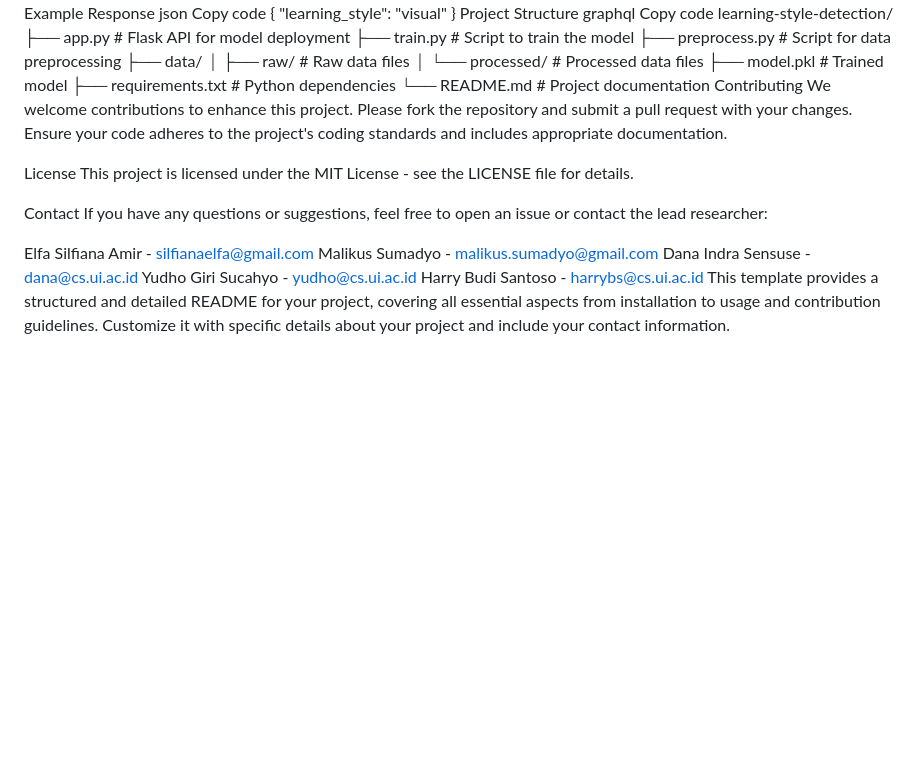
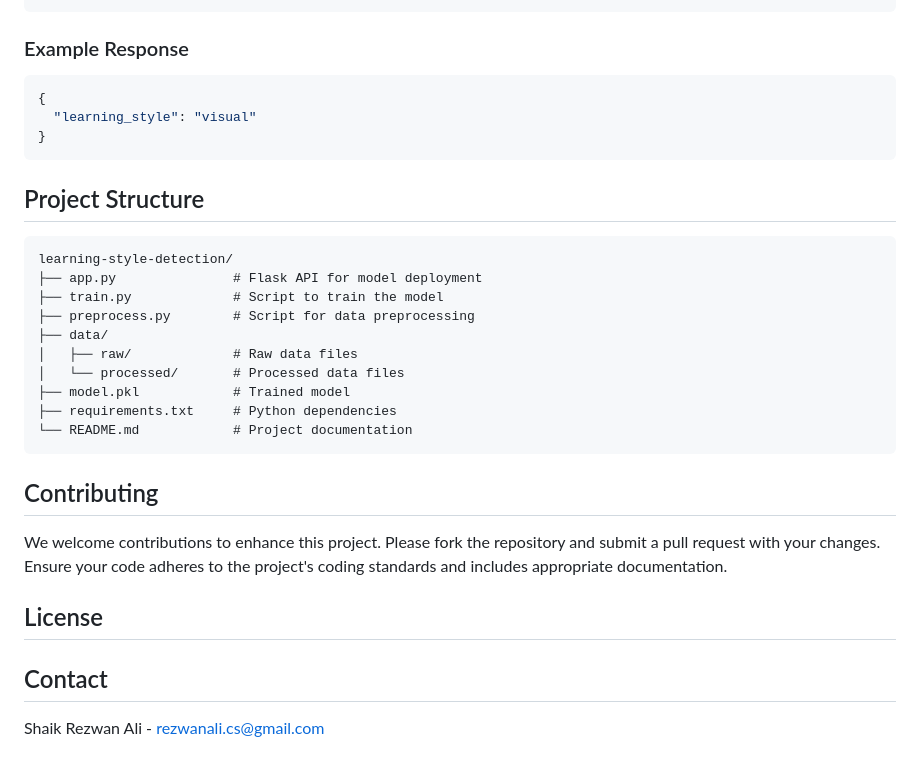
Before and after one commit to rezwanali2003/Learning-Style-Detection-using-SVM, a Markdown page: README.md, the part around the change printed below. Rendered like a GitHub page; blank space fills up the shorter version.

````diff
--- a/README.md
+++ b/README.md
@@ -66,15 +78,19 @@ Copy code
   "feature2": value2,
   ...
 }
-Example Response
-json
-Copy code
+```
+
+### Example Response
+
+```json
 {
   "learning_style": "visual"
 }
-Project Structure
-graphql
-Copy code
+```
+
+## Project Structure
+
+```
 learning-style-detection/
 ├── app.py               # Flask API for model deployment
 ├── train.py             # Script to train the model
@@ -85,18 +101,14 @@ learning-style-detection/
 ├── model.pkl            # Trained model
 ├── requirements.txt     # Python dependencies
 └── README.md            # Project documentation
-Contributing
+```
+
+## Contributing
+
 We welcome contributions to enhance this project. Please fork the repository and submit a pull request with your changes. Ensure your code adheres to the project's coding standards and includes appropriate documentation.
 
-License
-This project is licensed under the MIT License - see the LICENSE file for details.
+## License
 
-Contact
-If you have any questions or suggestions, feel free to open an issue or contact the lead researcher:
 
-Elfa Silfiana Amir - silfianaelfa@gmail.com
-Malikus Sumadyo - malikus.sumadyo@gmail.com
-Dana Indra Sensuse - dana@cs.ui.ac.id
-Yudho Giri Sucahyo - yudho@cs.ui.ac.id
-Harry Budi Santoso - harrybs@cs.ui.ac.id
-This template provides a structured and detailed README for your project, covering all essential aspects from installation to usage and contribution guidelines. Customize it with specific details about your project and include your contact information.
+## Contact
+Shaik Rezwan Ali - rezwanali.cs@gmail.com
````
Also changed, not shown: other parts of README.md (+63 -51 lines).
